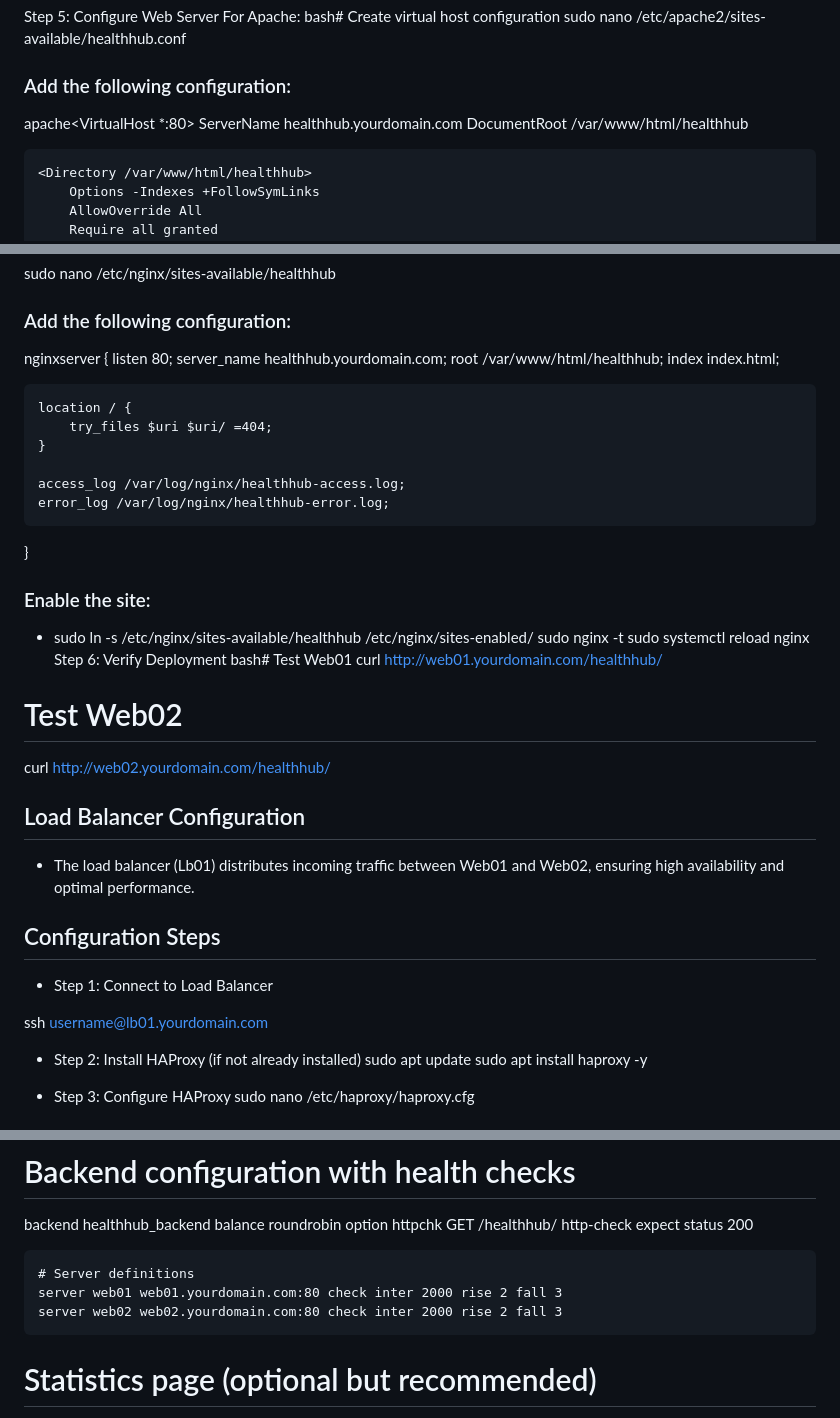
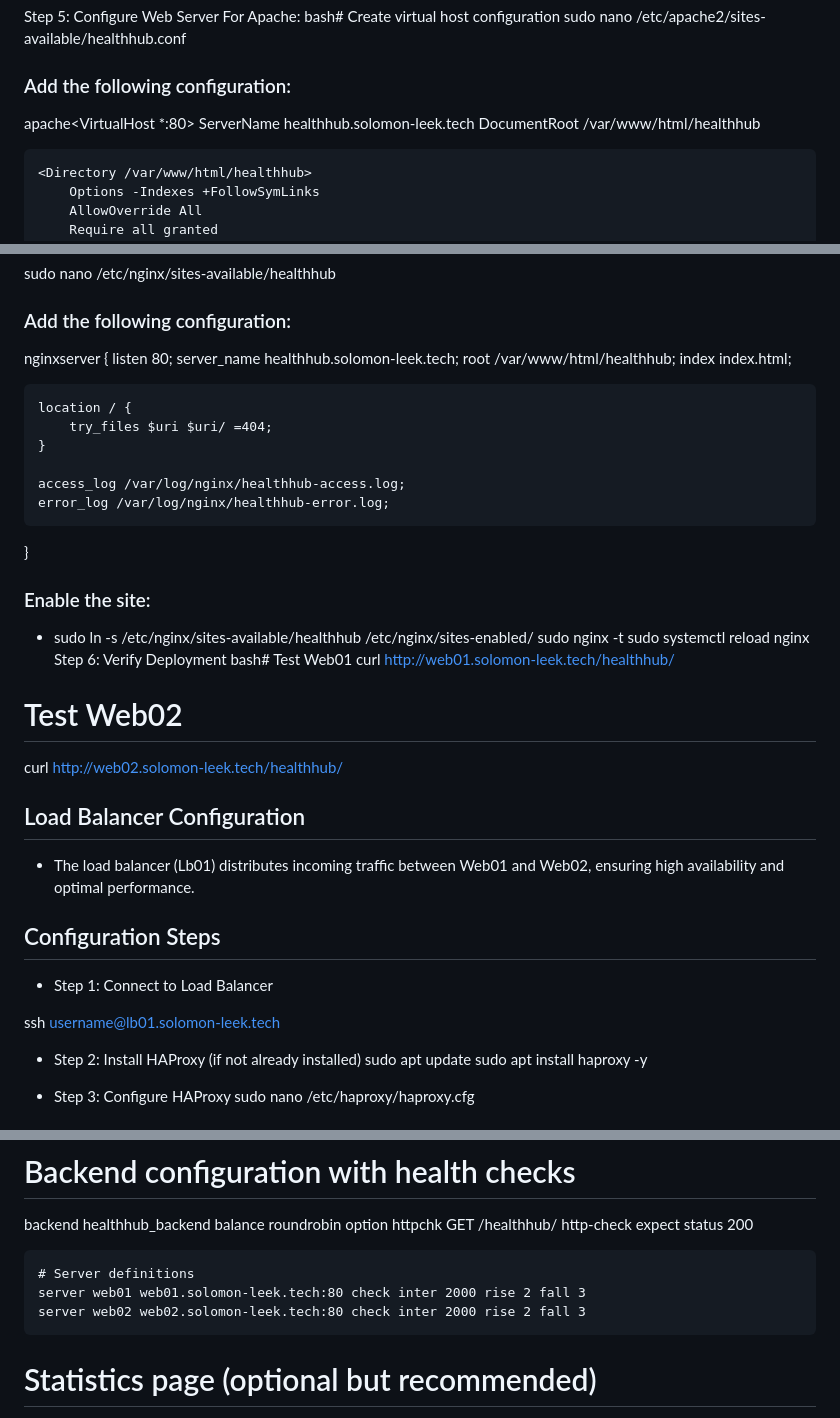
Before and after one commit to solomon-211/Web_Infrastructures_Summative_Assignment, a Markdown page: README.md, 3 parts joined by grey strips. Drawn GitHub-style.

Commit message:
.\README.md

```diff
--- a/README.md
+++ b/README.md
@@ -142,7 +150,7 @@ bash# Create virtual host configuration
 sudo nano /etc/apache2/sites-available/healthhub.conf
 ### Add the following configuration:
 apache<VirtualHost *:80>
-    ServerName healthhub.yourdomain.com
+    ServerName healthhub.solomon-leek.tech
     DocumentRoot /var/www/html/healthhub
 
     <Directory /var/www/html/healthhub>
@@ -166,7 +174,7 @@ sudo nano /etc/nginx/sites-available/healthhub
 ### Add the following configuration:
 nginxserver {
     listen 80;
-    server_name healthhub.yourdomain.com;
+    server_name healthhub.solomon-leek.tech;
     root /var/www/html/healthhub;
     index index.html;
 
@@ -183,10 +191,10 @@ sudo nginx -t
 sudo systemctl reload nginx
 Step 6: Verify Deployment
 bash# Test Web01
-curl http://web01.yourdomain.com/healthhub/
+curl http://web01.solomon-leek.tech/healthhub/
 
 # Test Web02
-curl http://web02.yourdomain.com/healthhub/
+curl http://web02.solomon-leek.tech/healthhub/
 
 ## Load Balancer Configuration
 - The load balancer (Lb01) distributes incoming traffic between Web01 and Web02, ensuring high availability and optimal performance.
@@ -194,7 +202,7 @@ curl http://web02.yourdomain.com/healthhub/
 ## Configuration Steps
 - Step 1: Connect to Load Balancer
 
-ssh username@lb01.yourdomain.com
+ssh username@lb01.solomon-leek.tech
 
 - Step 2: Install HAProxy (if not already installed)
 sudo apt update
@@ -246,8 +254,8 @@ backend healthhub_backend
     http-check expect status 200
 
     # Server definitions
-    server web01 web01.yourdomain.com:80 check inter 2000 rise 2 fall 3
-    server web02 web02.yourdomain.com:80 check inter 2000 rise 2 fall 3
+    server web01 web01.solomon-leek.tech:80 check inter 2000 rise 2 fall 3
+    server web02 web02.solomon-leek.tech:80 check inter 2000 rise 2 fall 3
 
 # Statistics page (optional but recommended)
 listen stats
```
Also changed, not shown: other parts of README.md (+8 -0 lines).
